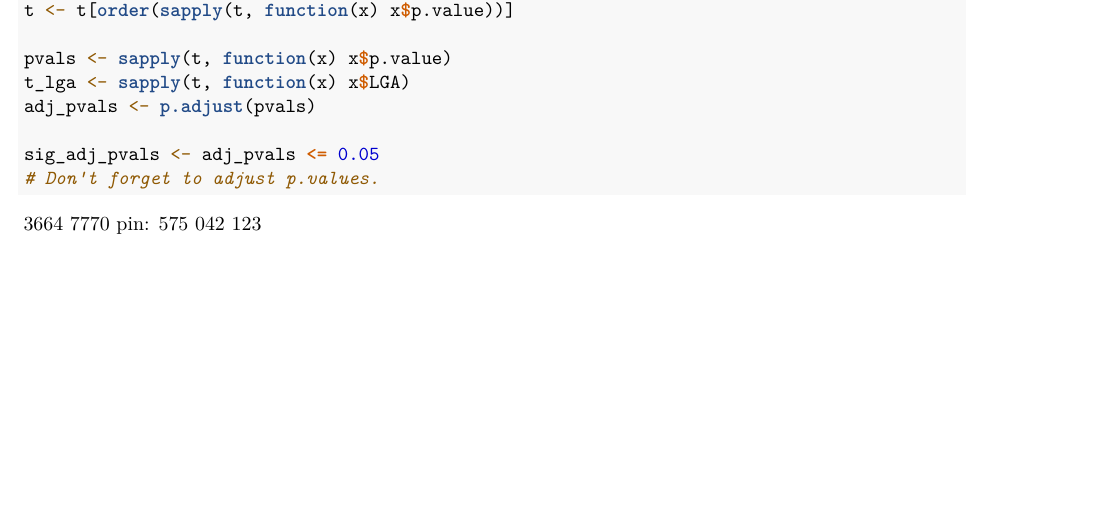
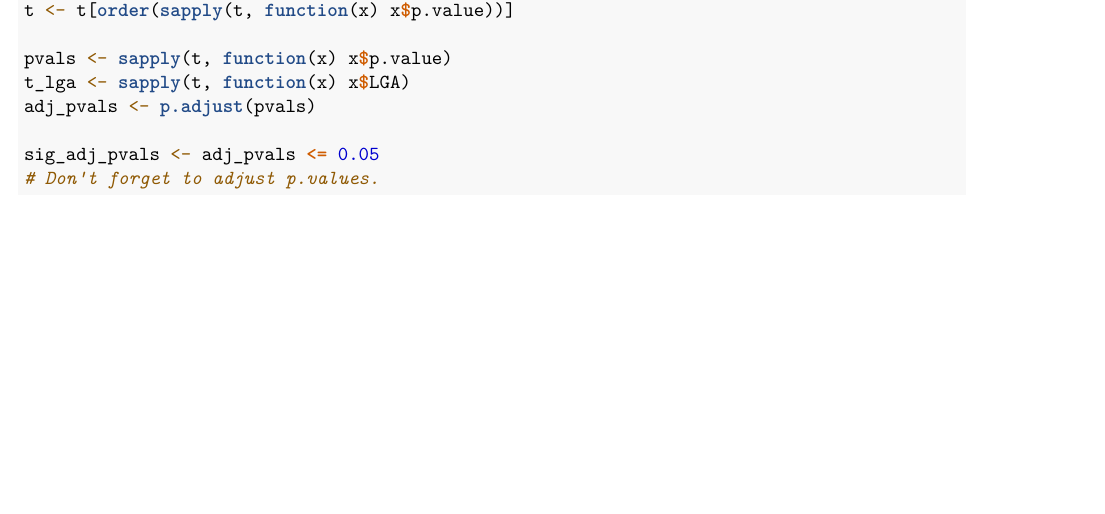
Before and after one commit to RedNigel/Queensland-gaming-machines, an R Markdown document (qld_egm_eda.Rmd): part of page 3 of 3, cut so that both start at the same text. Rendered offline with R 4.5, knitr and Pandoc, then LaTeX, with nearby package versions; the code chunks are not run, so their results and figures are left out.

Commit message:
Removed some notes.

````diff
--- a/qld_egm_eda.Rmd
+++ b/qld_egm_eda.Rmd
@@ -159,7 +159,3 @@ sig_adj_pvals <- adj_pvals <= 0.05
 # Don't forget to adjust p.values.
 
 ```
-
-
-3664 7770
-pin: 575 042 123
````
